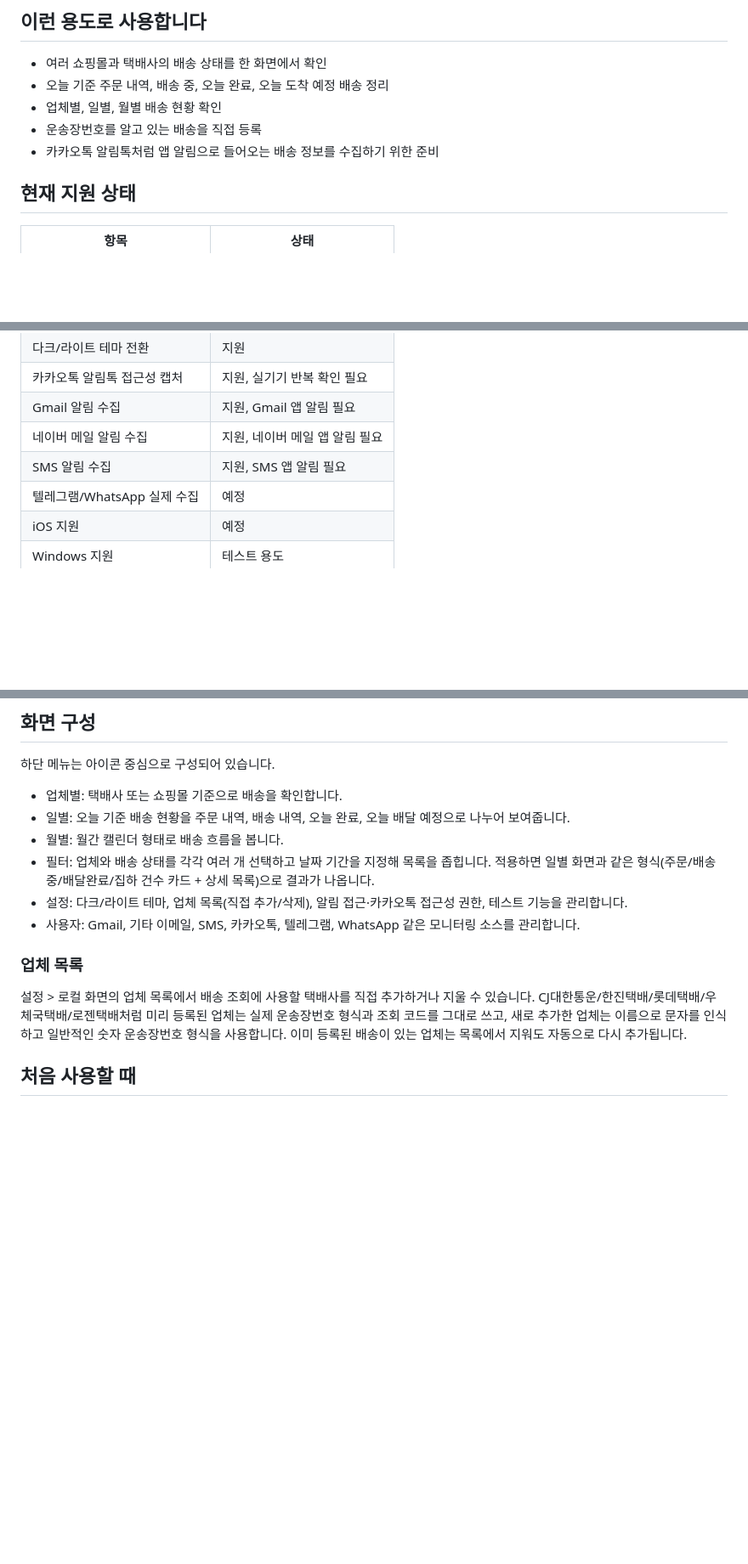
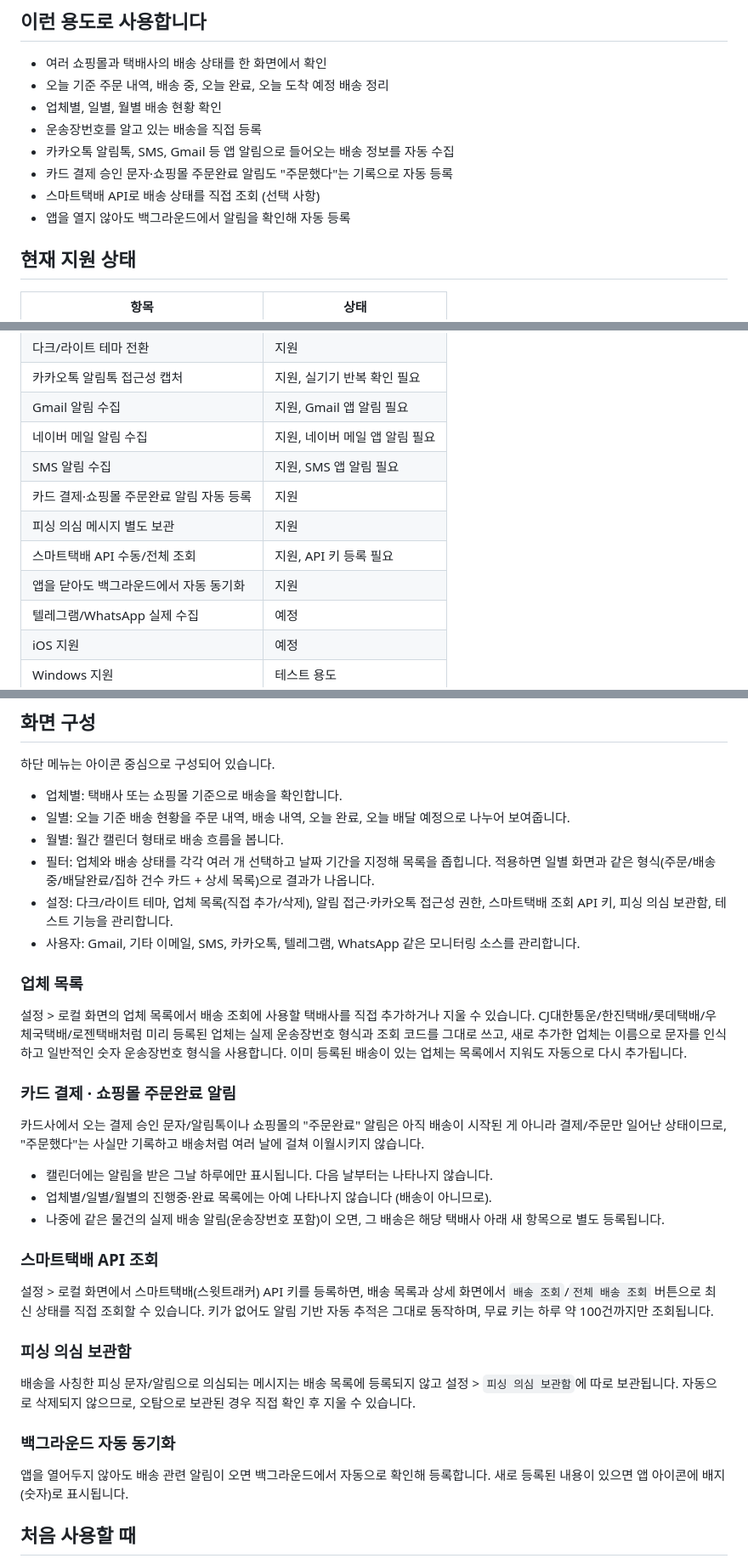
Before and after one commit to madwind0526/DeliveryAlrim, a Markdown page: README.md, 3 parts joined by grey strips. Shown at 85% size. Rendered like a GitHub page; blank space fills up the shorter version.

Commit message:
docs: update README with recent user-facing features
Document card-payment/mall-order-confirmation auto-registration (and
its calendar-only, single-day display), the Sweet Tracker query API,
the phishing quarantine holding area, and background auto-sync — all
implemented but previously undocumented for end users.

Co-Authored-By: Claude Sonnet 5 <noreply@anthropic.com>

```diff
--- a/README.md
+++ b/README.md
@@ -10,7 +10,10 @@ Supabase나 별도 서버를 사용하지 않고, 앱 로그인도 없습니다.
 - 오늘 기준 주문 내역, 배송 중, 오늘 완료, 오늘 도착 예정 배송 정리
 - 업체별, 일별, 월별 배송 현황 확인
 - 운송장번호를 알고 있는 배송을 직접 등록
-- 카카오톡 알림톡처럼 앱 알림으로 들어오는 배송 정보를 수집하기 위한 준비
+- 카카오톡 알림톡, SMS, Gmail 등 앱 알림으로 들어오는 배송 정보를 자동 수집
+- 카드 결제 승인 문자·쇼핑몰 주문완료 알림도 "주문했다"는 기록으로 자동 등록
+- 스마트택배 API로 배송 상태를 직접 조회 (선택 사항)
+- 앱을 열지 않아도 백그라운드에서 알림을 확인해 자동 등록
 
 ## 현재 지원 상태
 
@@ -26,6 +29,10 @@ Supabase나 별도 서버를 사용하지 않고, 앱 로그인도 없습니다.
 | Gmail 알림 수집 | 지원, Gmail 앱 알림 필요 |
 | 네이버 메일 알림 수집 | 지원, 네이버 메일 앱 알림 필요 |
 | SMS 알림 수집 | 지원, SMS 앱 알림 필요 |
+| 카드 결제·쇼핑몰 주문완료 알림 자동 등록 | 지원 |
+| 피싱 의심 메시지 별도 보관 | 지원 |
+| 스마트택배 API 수동/전체 조회 | 지원, API 키 등록 필요 |
+| 앱을 닫아도 백그라운드에서 자동 동기화 | 지원 |
 | 텔레그램/WhatsApp 실제 수집 | 예정 |
 | iOS 지원 | 예정 |
 | Windows 지원 | 테스트 용도 |
@@ -38,12 +45,32 @@ Supabase나 별도 서버를 사용하지 않고, 앱 로그인도 없습니다.
 - 일별: 오늘 기준 배송 현황을 주문 내역, 배송 내역, 오늘 완료, 오늘 배달 예정으로 나누어 보여줍니다.
 - 월별: 월간 캘린더 형태로 배송 흐름을 봅니다.
 - 필터: 업체와 배송 상태를 각각 여러 개 선택하고 날짜 기간을 지정해 목록을 좁힙니다. 적용하면 일별 화면과 같은 형식(주문/배송중/배달완료/집하 건수 카드 + 상세 목록)으로 결과가 나옵니다.
-- 설정: 다크/라이트 테마, 업체 목록(직접 추가/삭제), 알림 접근·카카오톡 접근성 권한, 테스트 기능을 관리합니다.
+- 설정: 다크/라이트 테마, 업체 목록(직접 추가/삭제), 알림 접근·카카오톡 접근성 권한, 스마트택배 조회 API 키, 피싱 의심 보관함, 테스트 기능을 관리합니다.
 - 사용자: Gmail, 기타 이메일, SMS, 카카오톡, 텔레그램, WhatsApp 같은 모니터링 소스를 관리합니다.
 
 ### 업체 목록
 
 설정 > 로컬 화면의 업체 목록에서 배송 조회에 사용할 택배사를 직접 추가하거나 지울 수 있습니다. CJ대한통운/한진택배/롯데택배/우체국택배/로젠택배처럼 미리 등록된 업체는 실제 운송장번호 형식과 조회 코드를 그대로 쓰고, 새로 추가한 업체는 이름으로 문자를 인식하고 일반적인 숫자 운송장번호 형식을 사용합니다. 이미 등록된 배송이 있는 업체는 목록에서 지워도 자동으로 다시 추가됩니다.
+
+### 카드 결제 · 쇼핑몰 주문완료 알림
+
+카드사에서 오는 결제 승인 문자/알림톡이나 쇼핑몰의 "주문완료" 알림은 아직 배송이 시작된 게 아니라 결제/주문만 일어난 상태이므로, "주문했다"는 사실만 기록하고 배송처럼 여러 날에 걸쳐 이월시키지 않습니다.
+
+- 캘린더에는 알림을 받은 그날 하루에만 표시됩니다. 다음 날부터는 나타나지 않습니다.
+- 업체별/일별/월별의 진행중·완료 목록에는 아예 나타나지 않습니다 (배송이 아니므로).
+- 나중에 같은 물건의 실제 배송 알림(운송장번호 포함)이 오면, 그 배송은 해당 택배사 아래 새 항목으로 별도 등록됩니다.
+
+### 스마트택배 API 조회
+
+설정 > 로컬 화면에서 스마트택배(스윗트래커) API 키를 등록하면, 배송 목록과 상세 화면에서 `배송 조회`/`전체 배송 조회` 버튼으로 최신 상태를 직접 조회할 수 있습니다. 키가 없어도 알림 기반 자동 추적은 그대로 동작하며, 무료 키는 하루 약 100건까지만 조회됩니다.
+
+### 피싱 의심 보관함
+
+배송을 사칭한 피싱 문자/알림으로 의심되는 메시지는 배송 목록에 등록되지 않고 설정 > `피싱 의심 보관함`에 따로 보관됩니다. 자동으로 삭제되지 않으므로, 오탐으로 보관된 경우 직접 확인 후 지울 수 있습니다.
+
+### 백그라운드 자동 동기화
+
+앱을 열어두지 않아도 배송 관련 알림이 오면 백그라운드에서 자동으로 확인해 등록합니다. 새로 등록된 내용이 있으면 앱 아이콘에 배지(숫자)로 표시됩니다.
 
 ## 처음 사용할 때
 
```
Also changed, not shown: other parts of README.md (+1 -0 lines).
